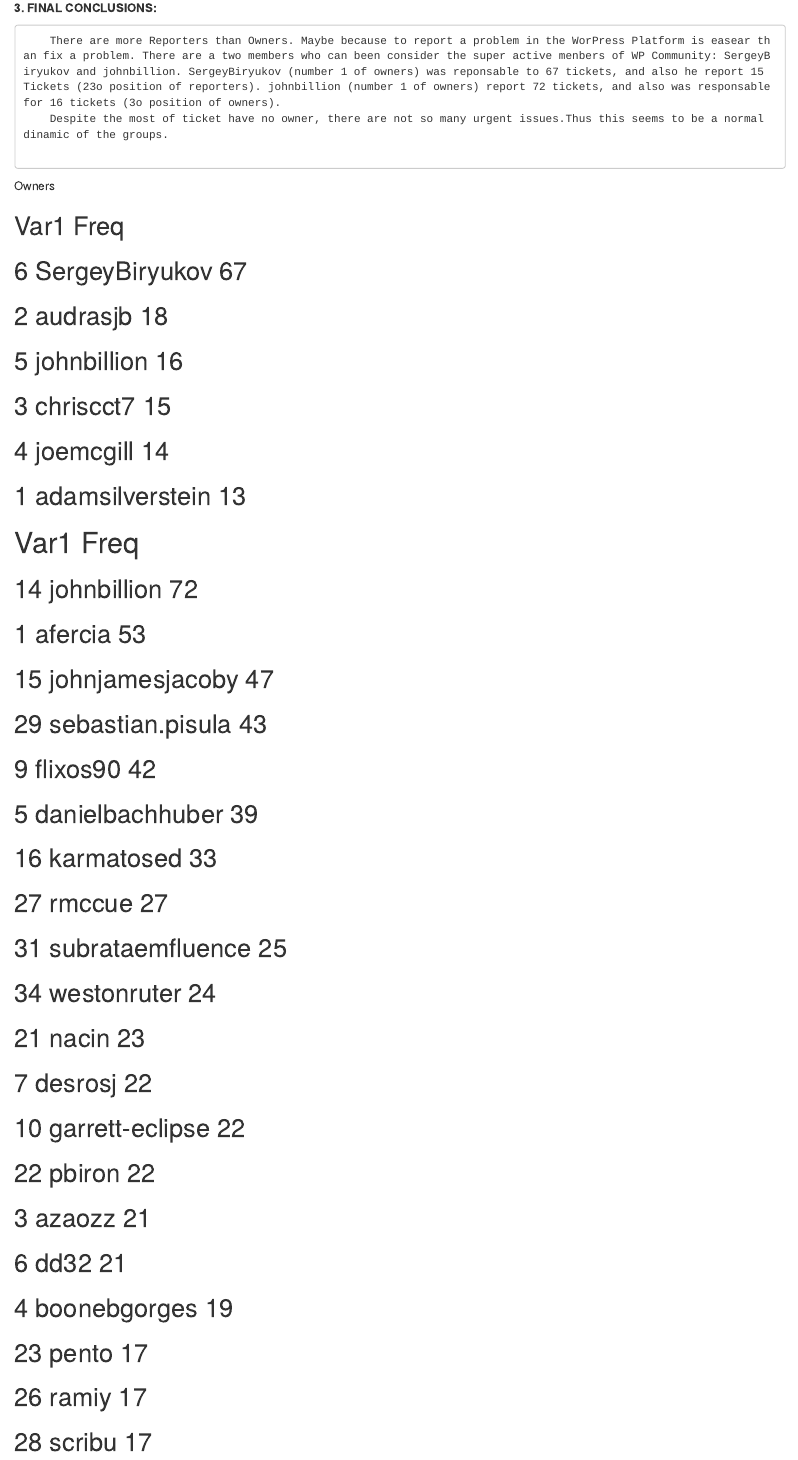
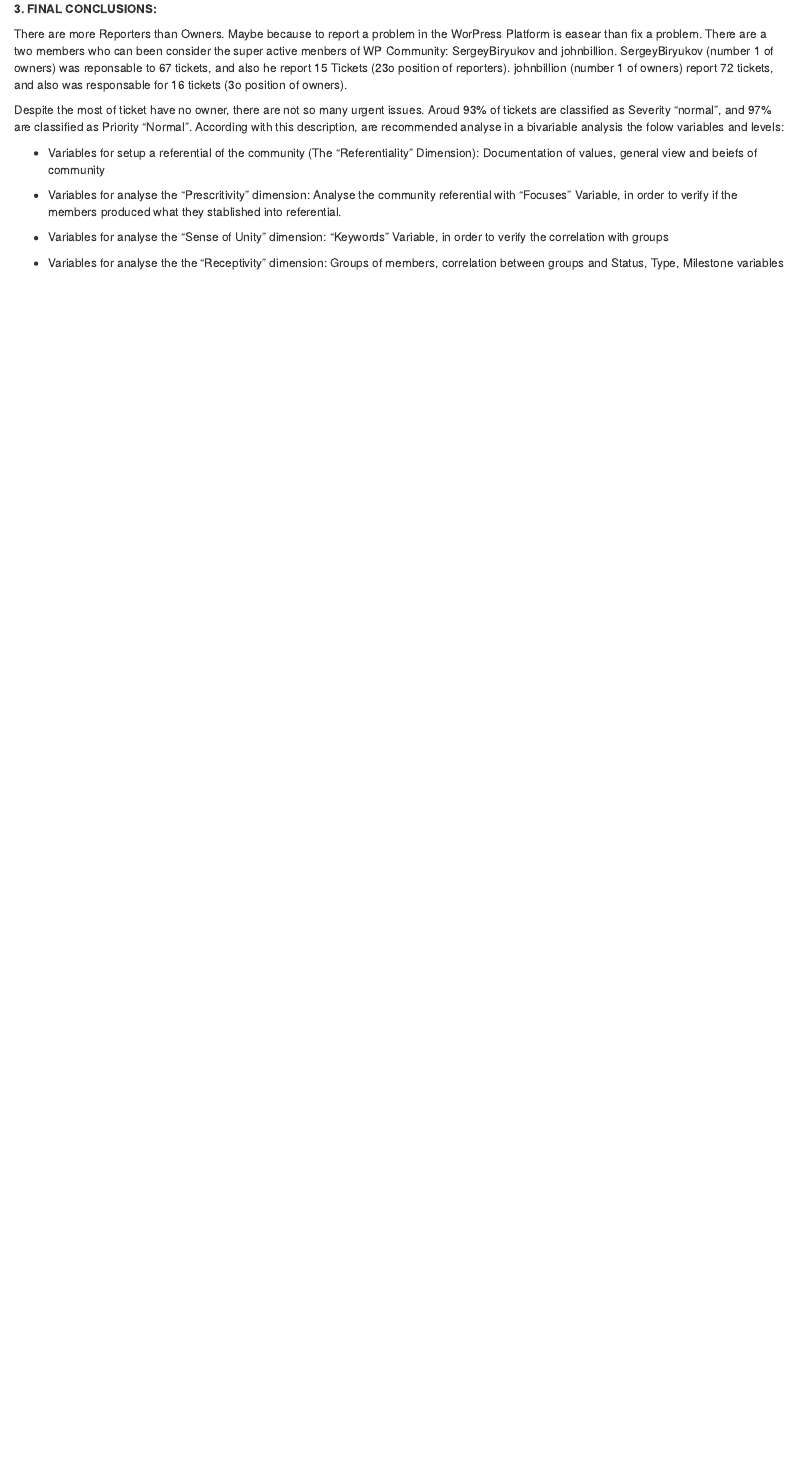
Before and after one commit to vivianesch/WordPressCoherenceAnalysis, an R Markdown document (1. PhD escriptive exploratory analysis/1-ExploratoryWP-Part-I.Rmd): the page in a window 1100 px wide, from 490 px down before the commit and from 680 px down after it, so that both start at the same text. Rendered offline with R 4.5, knitr and Pandoc, with nearby package versions.

Commit message:
Describe the conclusion of the first part of PhD analysis

```diff
--- a/1. PhD escriptive exploratory analysis/1-ExploratoryWP-Part-I.Rmd
+++ b/1. PhD escriptive exploratory analysis/1-ExploratoryWP-Part-I.Rmd
@@ -356,39 +376,14 @@
 
 **3. FINAL CONCLUSIONS:**
 
-        There are more Reporters than Owners. Maybe because to report a problem in the WorPress Platform is easear than fix a problem. There are a two members who can been consider the super active menbers of WP Community: SergeyBiryukov and johnbillion. SergeyBiryukov (number 1 of owners) was reponsable to 67 tickets, and also he report 15 Tickets (23o position of reporters). johnbillion (number 1 of owners) report 72 tickets, and also was responsable for 16 tickets (3o position of owners).
-        Despite the most of ticket have no owner, there are not so many urgent issues.Thus this seems to be a normal dinamic of the groups.
+There are more Reporters than Owners. Maybe because to report a problem in the WorPress Platform is easear than fix a problem. There are a two members who can been consider the super active menbers of WP Community: SergeyBiryukov and johnbillion. SergeyBiryukov (number 1 of owners) was reponsable to 67 tickets, and also he report 15 Tickets (23o position of reporters). johnbillion (number 1 of owners) report 72 tickets, and also was responsable for 16 tickets (3o position of owners).
 
+Despite the most of ticket have no owner, there are not so many urgent issues. Aroud 93% of tickets are classified as Severity "normal", and 97% are classified as Priority "Normal". According with this description, are recommended analyse in a bivariable analysis the folow variables and levels:
 
+* Variables for setup a referential of the community (The "Referentiality" Dimension): Documentation of values, general view and beiefs of community
 
-Owners
+* Variables for analyse the "Prescritivity" dimension: Analyse the community referential with  "Focuses" Variable, in order to verify if the members produced what they stablished into referential.
 
-##              Var1 Freq
-## 6  SergeyBiryukov   67
-## 2        audrasjb   18
-## 5     johnbillion   16
-## 3       chriscct7   15
-## 4       joemcgill   14
-## 1 adamsilverstein   13
+* Variables for analyse the "Sense of Unity" dimension: "Keywords"  Variable, in order to verify the correlation with groups
 
-#                Var1 Freq
-## 14      johnbillion   72
-## 1           afercia   53
-## 15  johnjamesjacoby   47
-## 29 sebastian.pisula   43
-## 9          flixos90   42
-## 5   danielbachhuber   39
-## 16       karmatosed   33
-## 27           rmccue   27
-## 31 subrataemfluence   25
-## 34      westonruter   24
-## 21            nacin   23
-## 7           desrosj   22
-## 10  garrett-eclipse   22
-## 22           pbiron   22
-## 3            azaozz   21
-## 6              dd32   21
-## 4      boonebgorges   19
-## 23            pento   17
-## 26            ramiy   17
-## 28           scribu   17
+* Variables for analyse the  the "Receptivity" dimension: Groups of members, correlation between groups and Status, Type, Milestone variables
```
Also changed, not shown: 1. PhD escriptive exploratory analysis/1-ExploratoryWP-Part-I.R (+5 -4 lines), 1. PhD escriptive exploratory analysis/1-ExploratoryWP-Part-I.html, 1. PhD escriptive exploratory analysis/1-ExploratoryWP-Part-I.Rmd (44 more changed lines), 1 other file.
